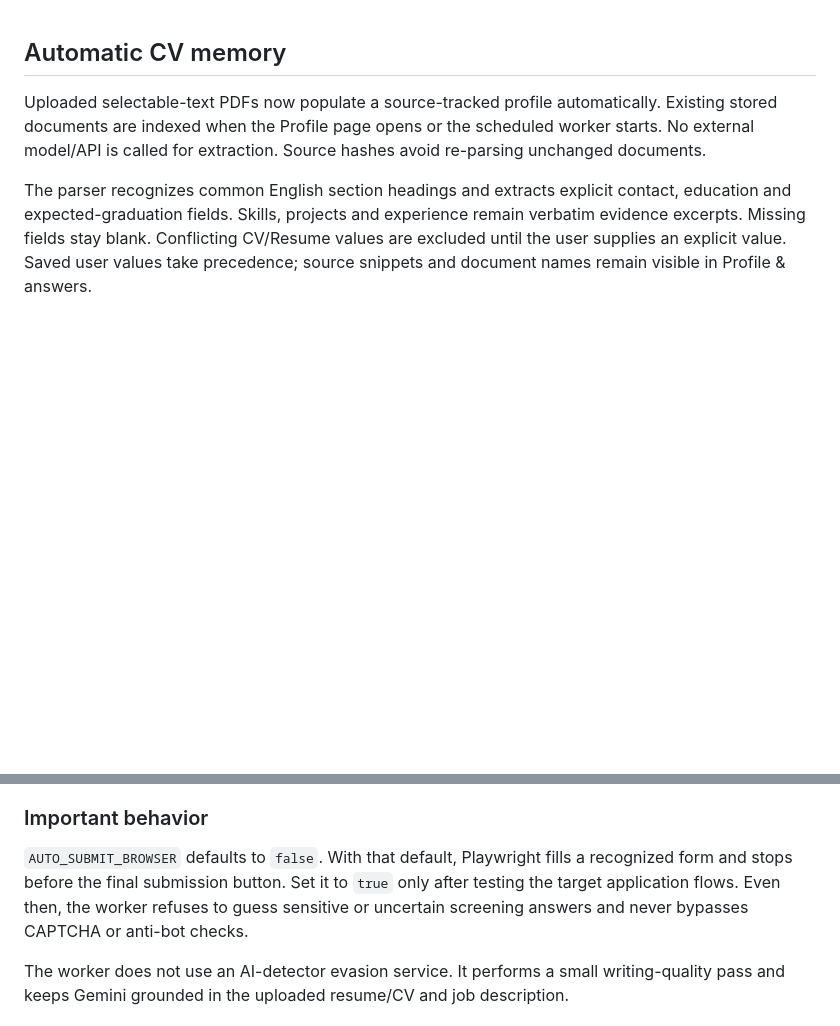
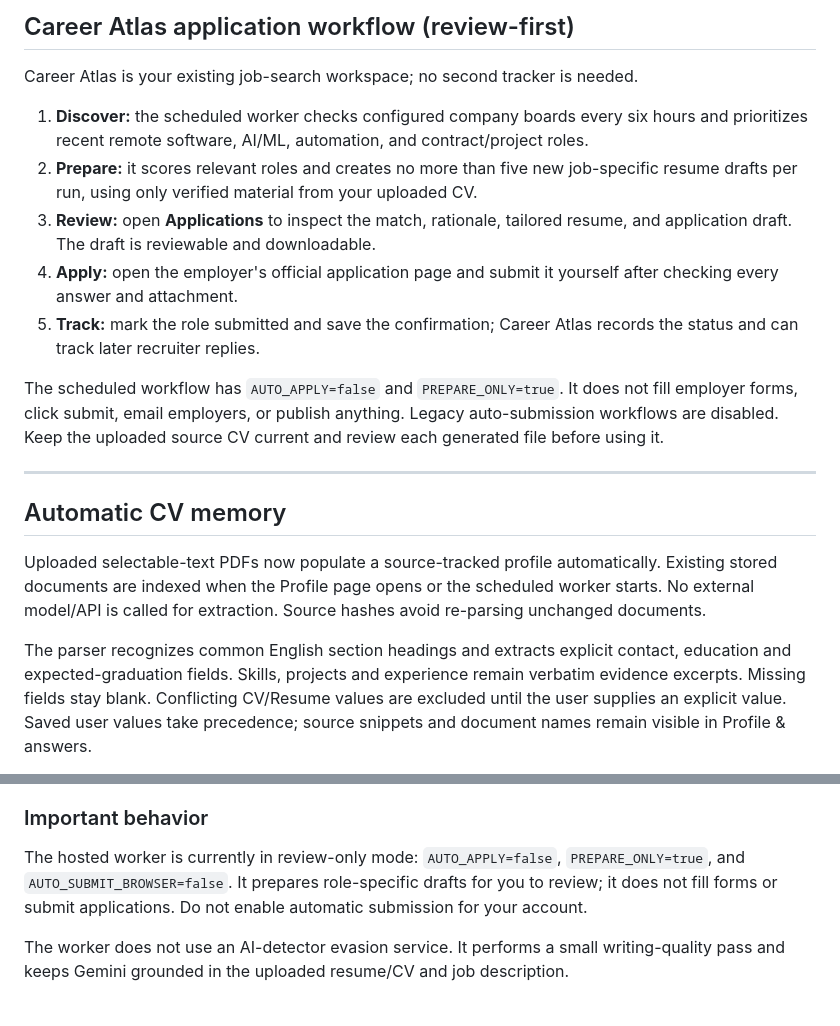
Before and after one commit to asadh-74/AI-Career, a Markdown page: README.md, 2 parts joined by grey strips. GitHub-like rendering; blank space fills up the shorter version.

Commit message:
Document Career Atlas review-first job workflow

```diff
--- a/README.md
+++ b/README.md
@@ -1,3 +1,17 @@
+## Career Atlas application workflow (review-first)
+
+Career Atlas is your existing job-search workspace; no second tracker is needed.
+
+1. **Discover:** the scheduled worker checks configured company boards every six hours and prioritizes recent remote software, AI/ML, automation, and contract/project roles.
+2. **Prepare:** it scores relevant roles and creates no more than five new job-specific resume drafts per run, using only verified material from your uploaded CV.
+3. **Review:** open **Applications** to inspect the match, rationale, tailored resume, and application draft. The draft is reviewable and downloadable.
+4. **Apply:** open the employer's official application page and submit it yourself after checking every answer and attachment.
+5. **Track:** mark the role submitted and save the confirmation; Career Atlas records the status and can track later recruiter replies.
+
+The scheduled workflow has `AUTO_APPLY=false` and `PREPARE_ONLY=true`. It does not fill employer forms, click submit, email employers, or publish anything. Legacy auto-submission workflows are disabled. Keep the uploaded source CV current and review each generated file before using it.
+
+---
+
 ## Automatic CV memory
 
 Uploaded selectable-text PDFs now populate a source-tracked profile automatically.
@@ -148,7 +162,7 @@ This branch adds a fail-safe job application worker on top of the existing FastA
 
 ### Important behavior
 
-`AUTO_SUBMIT_BROWSER` defaults to `false`. With that default, Playwright fills a recognized form and stops before the final submission button. Set it to `true` only after testing the target application flows. Even then, the worker refuses to guess sensitive or uncertain screening answers and never bypasses CAPTCHA or anti-bot checks.
+The hosted worker is currently in review-only mode: `AUTO_APPLY=false`, `PREPARE_ONLY=true`, and `AUTO_SUBMIT_BROWSER=false`. It prepares role-specific drafts for you to review; it does not fill forms or submit applications. Do not enable automatic submission for your account.
 
 The worker does not use an AI-detector evasion service. It performs a small writing-quality pass and keeps Gemini grounded in the uploaded resume/CV and job description.
 
```
